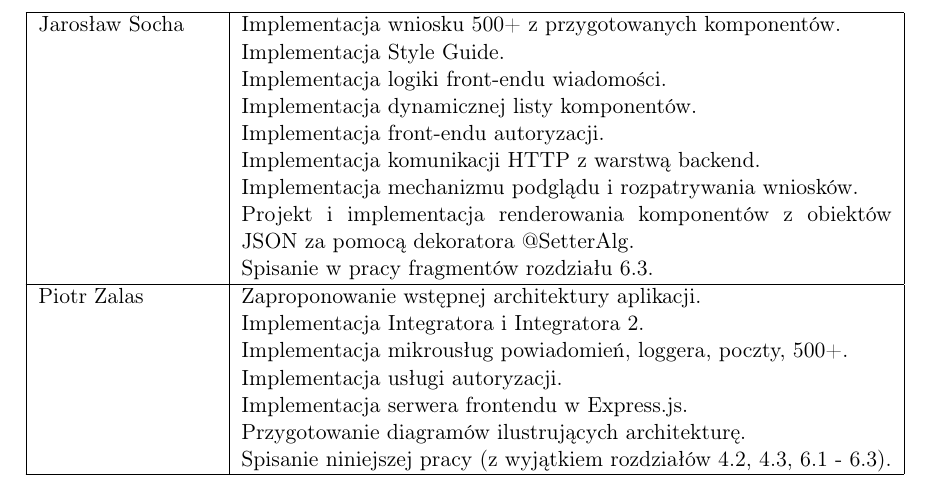
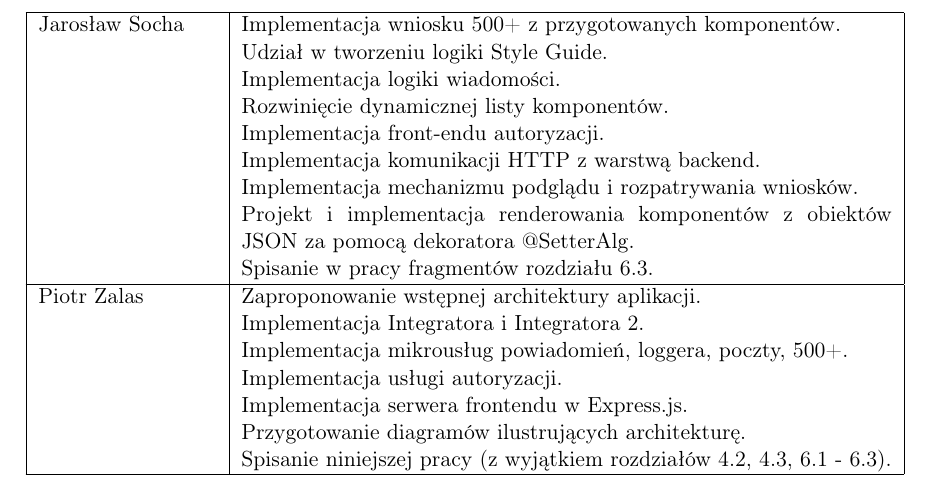
Before and after one commit to zhtk/bachelor-thesis, a LaTeX thesis (praca/praca.tex): part of page 44 of 52, cut so that both start at the same text. Compiled offline with pdfLaTeX.

Commit message:
prosze o zatwierdzenie

```diff
--- a/praca/praca.tex
+++ b/praca/praca.tex
@@ -1378,9 +1378,9 @@ użytkownika i możliwa jest interakcja z mikrousługą.
 
 	\hline
 	Jarosław Socha & Implementacja wniosku 500+ z przygotowanych komponentów. \newline
-		Implementacja Style Guide. \newline
-		Implementacja logiki front-endu wiadomości. \newline
-		Implementacja dynamicznej listy komponentów. \newline
+		Udział w tworzeniu logiki Style Guide. \newline
+		Implementacja logiki wiadomości. \newline
+		Rozwinięcie dynamicznej listy komponentów. \newline
  		Implementacja front-endu autoryzacji. \newline
  		Implementacja komunikacji HTTP z warstwą backend. \newline
 		Implementacja mechanizmu podglądu i rozpatrywania wniosków. \newline
```
Also changed, not shown: praca/praca.pdf.
